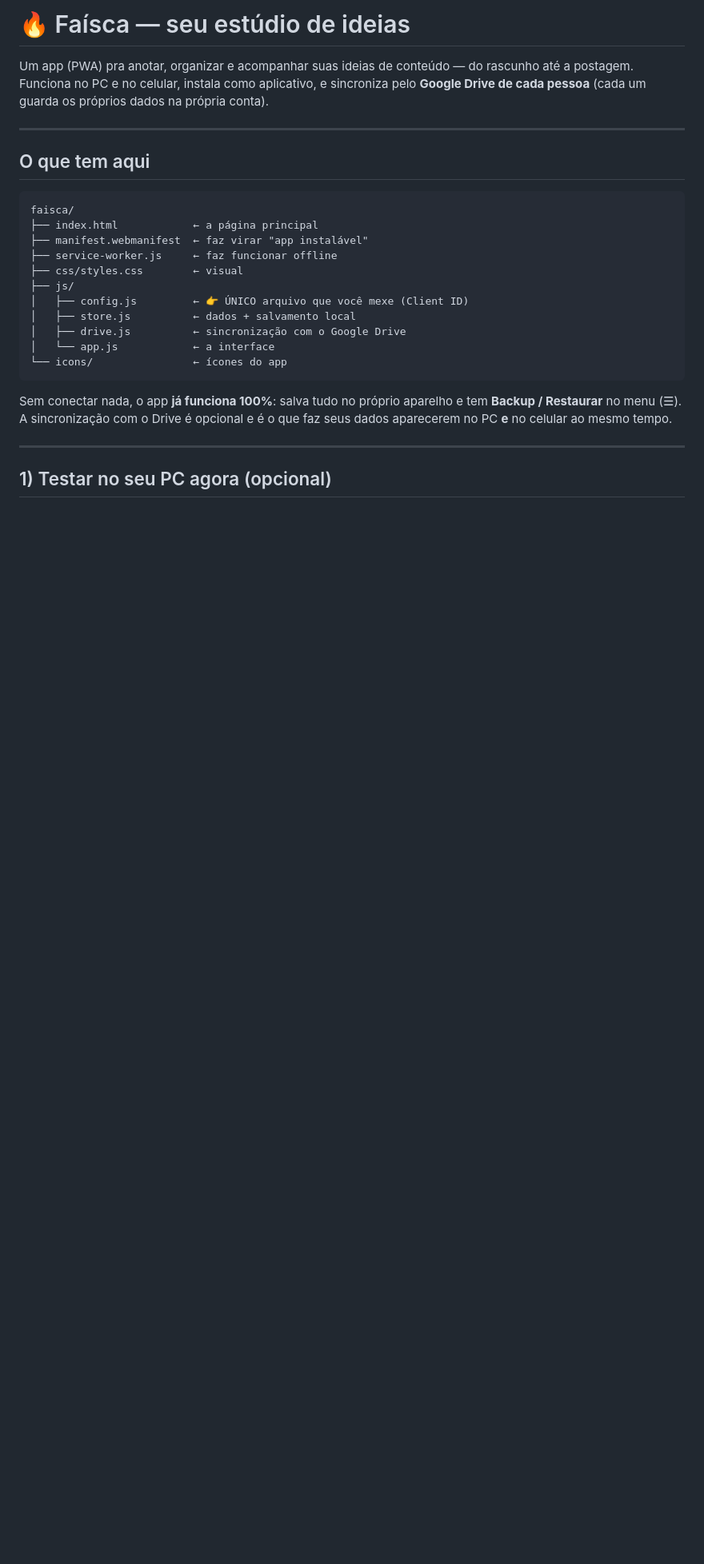
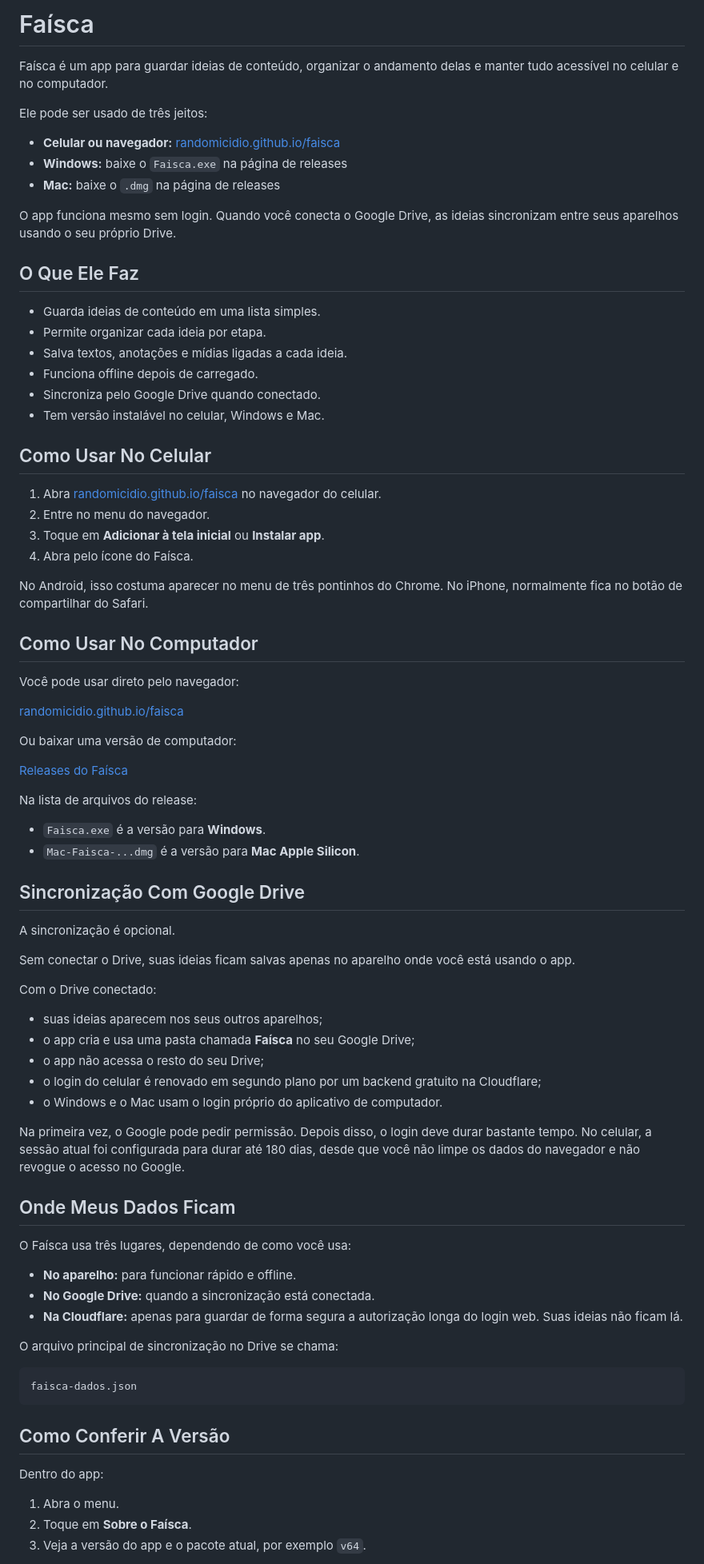
Before and after one commit to randomicidio/faisca, a Markdown page: README.md, the part around one of its changes. Shown at 80% size. Rendered like a GitHub page; blank space fills up the shorter version.

Commit message:
Atualiza README para usuarios

````diff
--- a/README.md
+++ b/README.md
@@ -1,32 +1,83 @@
-# 🔥 Faísca — seu estúdio de ideias
+# Faísca
 
-Um app (PWA) pra anotar, organizar e acompanhar suas ideias de conteúdo — do rascunho
-até a postagem. Funciona no PC e no celular, instala como aplicativo, e sincroniza
-pelo **Google Drive de cada pessoa** (cada um guarda os próprios dados na própria conta).
+Faísca é um app para guardar ideias de conteúdo, organizar o andamento delas e manter tudo acessível no celular e no computador.
 
----
+Ele pode ser usado de três jeitos:
 
-## O que tem aqui
+- **Celular ou navegador:** [randomicidio.github.io/faisca](https://randomicidio.github.io/faisca/)
+- **Windows:** baixe o `Faisca.exe` na página de releases
+- **Mac:** baixe o `.dmg` na página de releases
 
-```
-faisca/
-├── index.html            ← a página principal
-├── manifest.webmanifest  ← faz virar "app instalável"
-├── service-worker.js     ← faz funcionar offline
-├── css/styles.css        ← visual
-├── js/
-│   ├── config.js         ← 👉 ÚNICO arquivo que você mexe (Client ID)
-│   ├── store.js          ← dados + salvamento local
-│   ├── drive.js          ← sincronização com o Google Drive
-│   └── app.js            ← a interface
-└── icons/                ← ícones do app
+O app funciona mesmo sem login. Quando você conecta o Google Drive, as ideias sincronizam entre seus aparelhos usando o seu próprio Drive.
+
+## O Que Ele Faz
+
+- Guarda ideias de conteúdo em uma lista simples.
+- Permite organizar cada ideia por etapa.
+- Salva textos, anotações e mídias ligadas a cada ideia.
+- Funciona offline depois de carregado.
+- Sincroniza pelo Google Drive quando conectado.
+- Tem versão instalável no celular, Windows e Mac.
+
+## Como Usar No Celular
+
+1. Abra [randomicidio.github.io/faisca](https://randomicidio.github.io/faisca/) no navegador do celular.
+2. Entre no menu do navegador.
+3. Toque em **Adicionar à tela inicial** ou **Instalar app**.
+4. Abra pelo ícone do Faísca.
+
+No Android, isso costuma aparecer no menu de três pontinhos do Chrome. No iPhone, normalmente fica no botão de compartilhar do Safari.
+
+## Como Usar No Computador
+
+Você pode usar direto pelo navegador:
+
+[randomicidio.github.io/faisca](https://randomicidio.github.io/faisca/)
+
+Ou baixar uma versão de computador:
+
+[Releases do Faísca](https://github.com/randomicidio/faisca/releases)
+
+Na lista de arquivos do release:
+
+- `Faisca.exe` é a versão para **Windows**.
+- `Mac-Faisca-...dmg` é a versão para **Mac Apple Silicon**.
+
+## Sincronização Com Google Drive
+
+A sincronização é opcional.
+
+Sem conectar o Drive, suas ideias ficam salvas apenas no aparelho onde você está usando o app.
+
+Com o Drive conectado:
+
+- suas ideias aparecem nos seus outros aparelhos;
+- o app cria e usa uma pasta chamada **Faísca** no seu Google Drive;
+- o app não acessa o resto do seu Drive;
+- o login do celular é renovado em segundo plano por um backend gratuito na Cloudflare;
+- o Windows e o Mac usam o login próprio do aplicativo de computador.
+
+Na primeira vez, o Google pode pedir permissão. Depois disso, o login deve durar bastante tempo. No celular, a sessão atual foi configurada para durar até 180 dias, desde que você não limpe os dados do navegador e não revogue o acesso no Google.
+
+## Onde Meus Dados Ficam
+
+O Faísca usa três lugares, dependendo de como você usa:
+
+- **No aparelho:** para funcionar rápido e offline.
+- **No Google Drive:** quando a sincronização está conectada.
+- **Na Cloudflare:** apenas para guardar de forma segura a autorização longa do login web. Suas ideias não ficam lá.
+
+O arquivo principal de sincronização no Drive se chama:
+
+```text
+faisca-dados.json
 ```
 
-Sem conectar nada, o app **já funciona 100%**: salva tudo no próprio aparelho e tem
-**Backup / Restaurar** no menu (☰). A sincronização com o Drive é opcional e é o que
-faz seus dados aparecerem no PC **e** no celular ao mesmo tempo.
+## Como Conferir A Versão
 
----
+Dentro do app:
 
-## 1) Testar no seu PC agora (opcional)
+1. Abra o menu.
+2. Toque em **Sobre o Faísca**.
+3. Veja a versão do app e o pacote atual, por exemplo `v64`.
 
````
Also changed, not shown: other parts of README.md (+66 -121 lines).
